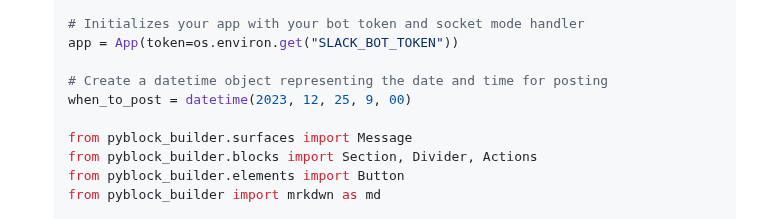
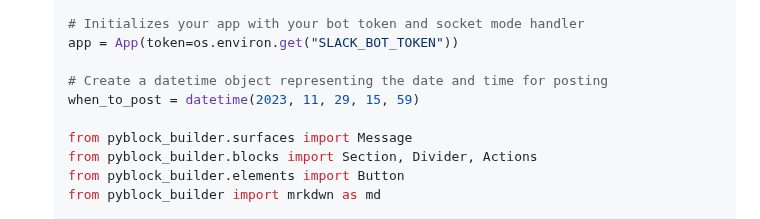
Before and after one commit to codywb/slack-pyblock-builder, a Markdown page: README.md, the part around the change. GitHub-like rendering.

```diff
--- a/README.md
+++ b/README.md
@@ -221,7 +221,7 @@ painless as possible.
   app = App(token=os.environ.get("SLACK_BOT_TOKEN"))
 
   # Create a datetime object representing the date and time for posting
-  when_to_post = datetime(2023, 12, 25, 9, 00)
+  when_to_post = datetime(2023, 11, 29, 15, 59)
 
   from pyblock_builder.surfaces import Message
   from pyblock_builder.blocks import Section, Divider, Actions
```
